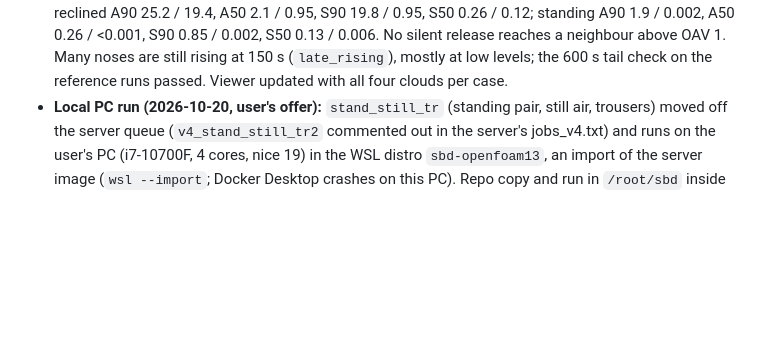
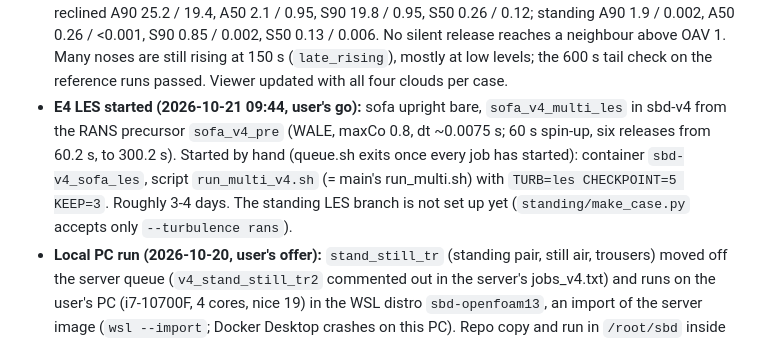
Before and after one commit to ccy5123/sbd, a Markdown page: HANDOFF.md, the part around the change. Rendered like a GitHub page; blank space fills up the shorter version.

Commit message:
HANDOFF: E4 LES (sofa upright, bare) started on the server
Co-Authored-By: Claude <noreply@anthropic.com>

```diff
--- a/HANDOFF.md
+++ b/HANDOFF.md
@@ -12,6 +12,11 @@
   standing A90 1.9 / 0.002, A50 0.26 / <0.001, S90 0.85 / 0.002, S50 0.13 / 0.006. No silent release reaches a
   neighbour above OAV 1. Many noses are still rising at 150 s (`late_rising`), mostly at low levels; the 600 s tail
   check on the reference runs passed. Viewer updated with all four clouds per case.
+- **E4 LES started (2026-10-21 09:44, user's go):** sofa upright bare, `sofa_v4_multi_les` in sbd-v4 from the
+  RANS precursor `sofa_v4_pre` (WALE, maxCo 0.8, dt ~0.0075 s; 60 s spin-up, six releases from 60.2 s, to 300.2 s).
+  Started by hand (queue.sh exits once every job has started): container `sbd-v4_sofa_les`, script
+  `run_multi_v4.sh` (= main's run_multi.sh) with `TURB=les CHECKPOINT=5 KEEP=3`. Roughly 3-4 days. The standing LES
+  branch is not set up yet (`standing/make_case.py` accepts only `--turbulence rans`).
 - **Local PC run (2026-10-20, user's offer):** `stand_still_tr` (standing pair, still air, trousers) moved off the
   server queue (`v4_stand_still_tr2` commented out in the server's jobs_v4.txt) and runs on the user's PC (i7-10700F,
   4 cores, nice 19) in the WSL distro `sbd-openfoam13`, an import of the server image (`wsl --import`; Docker Desktop
```
